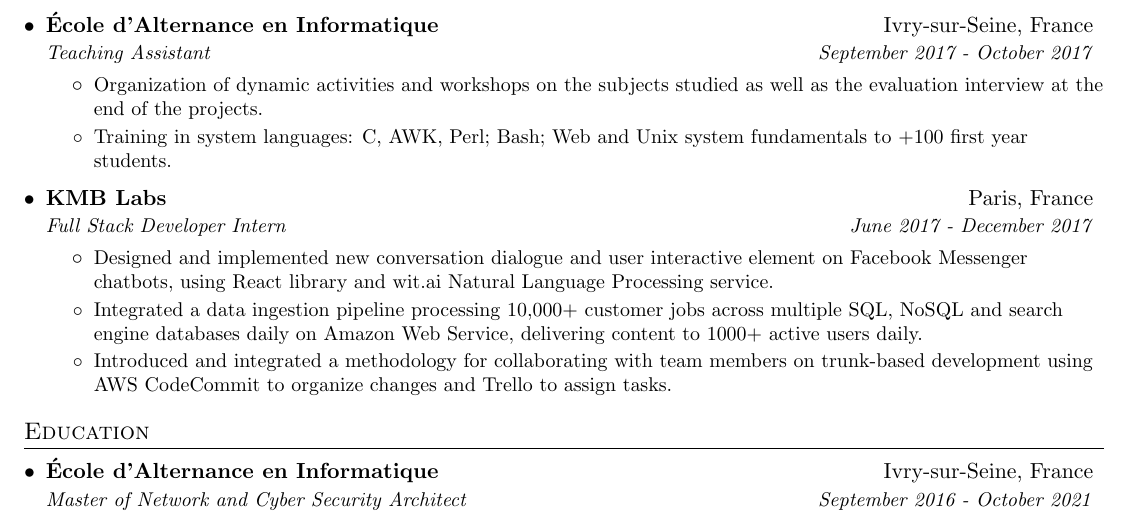
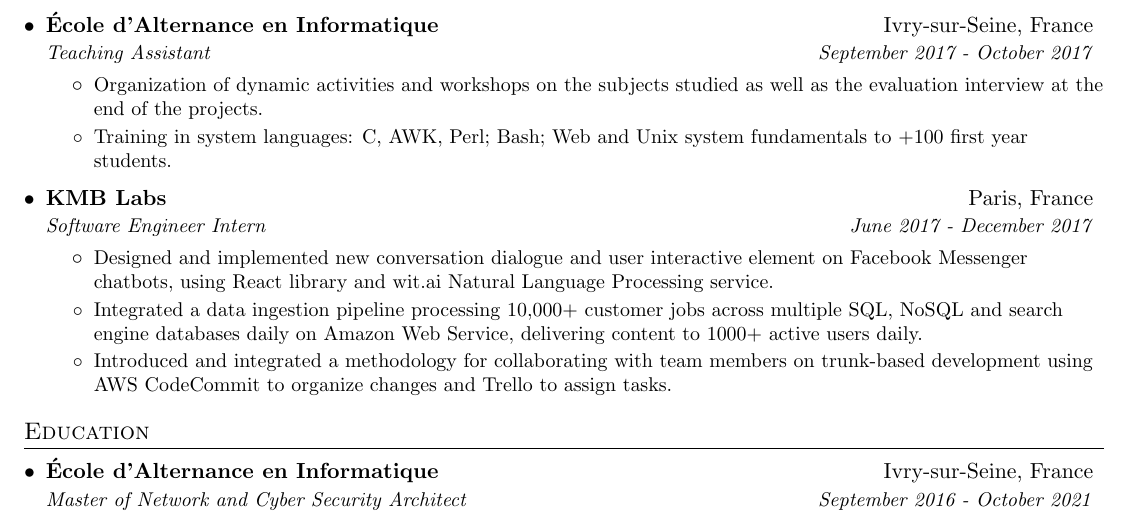
Before and after one commit to shikanime/shikanime, a LaTeX CV (curriculum/main.tex): part of page 1 of 2, cut so that both start at the same text. Compiled offline with pdfLaTeX.

Commit message:
Fix KMB title

```diff
--- a/curriculum/main.tex
+++ b/curriculum/main.tex
@@ -183,7 +183,7 @@
 
 \resumeSubheading{KMB Labs}
 {Paris, France}
-{Full Stack Developer Intern}
+{Software Engineer Intern}
 {June 2017 - December 2017}
 \resumeItemListStart{}
 \resumeItem{
```
